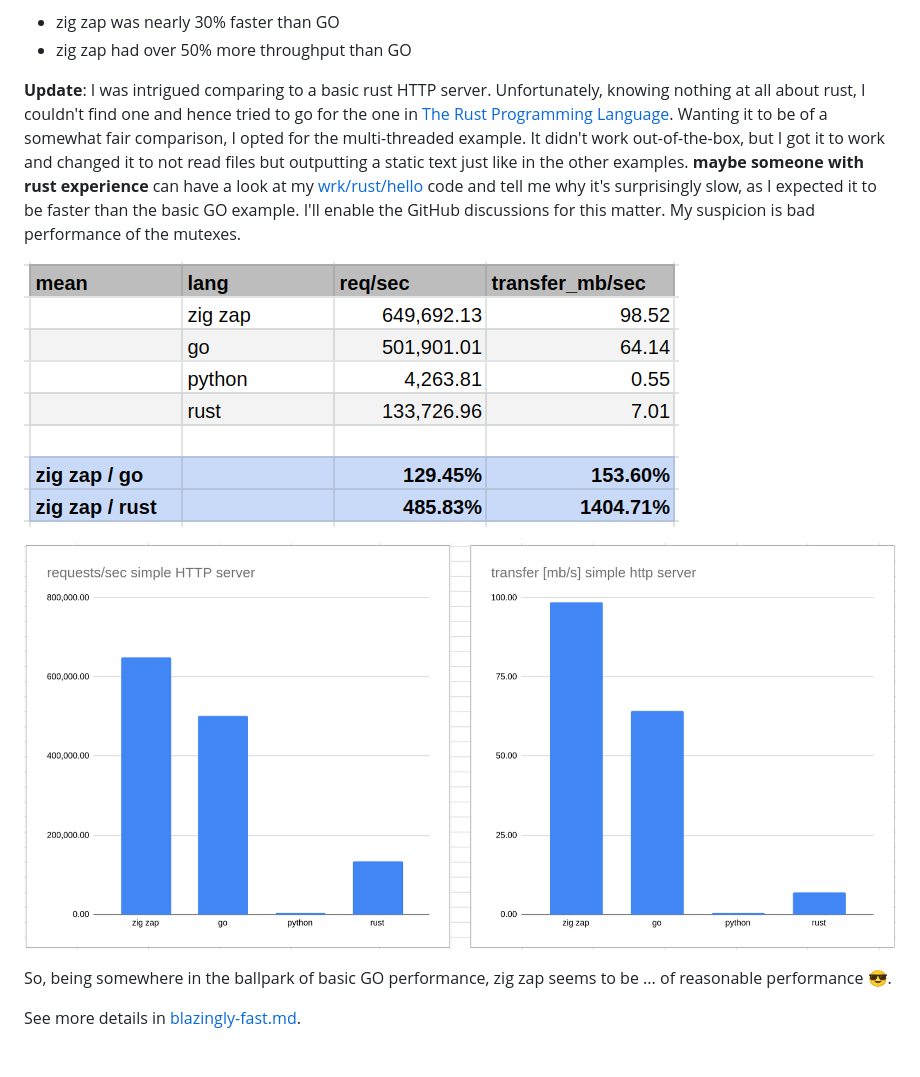
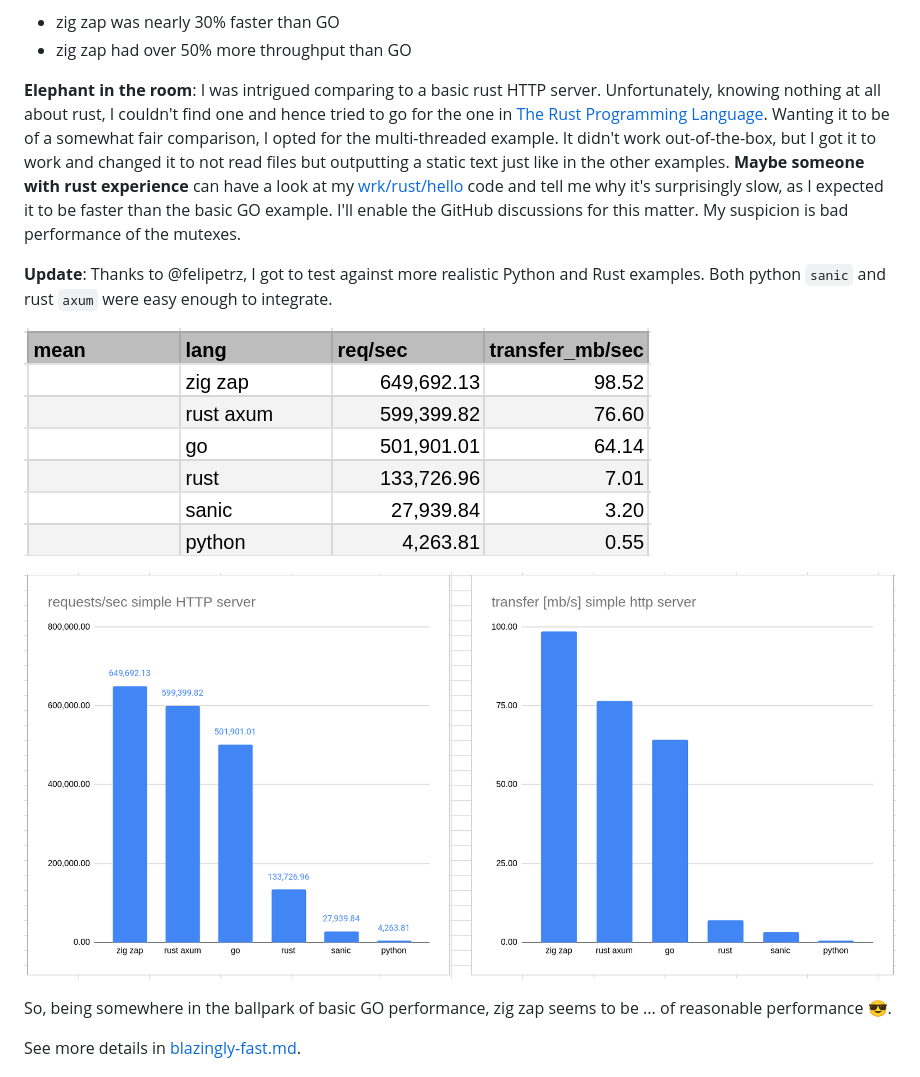
Before and after one commit to zigzap/zap, a Markdown page: README.md, the part around the change. GitHub-like rendering; pictures changed too: wrk_charts_summary.png, wrk_table_summary.png.

Commit message:
added axum and sanic wrk tests thx @felipetrz

```diff
--- a/README.md
+++ b/README.md
@@ -63,18 +63,22 @@ machine:
 - zig zap was nearly 30% faster than GO
 - zig zap had over 50% more throughput than GO
 
-**Update**: I was intrigued comparing to a basic rust HTTP server.
+**Elephant in the room**: I was intrigued comparing to a basic rust HTTP server.
 Unfortunately, knowing nothing at all about rust, I couldn't find one and hence
 tried to go for the one in [The Rust Programming
 Language](https://doc.rust-lang.org/book/ch20-00-final-project-a-web-server.html).
 Wanting it to be of a somewhat fair comparison, I opted for the multi-threaded
 example. It didn't work out-of-the-box, but I got it to work and changed it to
 not read files but outputting a static text just like in the other examples.
-**maybe someone with rust experience** can have a look at my
+**Maybe someone with rust experience** can have a look at my
 [wrk/rust/hello](wrk/rust/hello) code and tell me why it's surprisingly slow, as
 I expected it to be faster than the basic GO example. I'll enable the
 GitHub discussions for this matter. My suspicion is bad performance of the
 mutexes.
+
+**Update**: Thanks to @felipetrz, I got to test against more realistic Python
+and Rust examples. Both python `sanic` and rust `axum` were easy enough to
+integrate.
 
 ![](wrk_table_summary.png)
 
```
Also changed, not shown: wrk/axum-sanic.md (added, +68 -0 lines), wrk_requests.png, wrk_tables.png, wrk_transfer.png, 8 other files.
